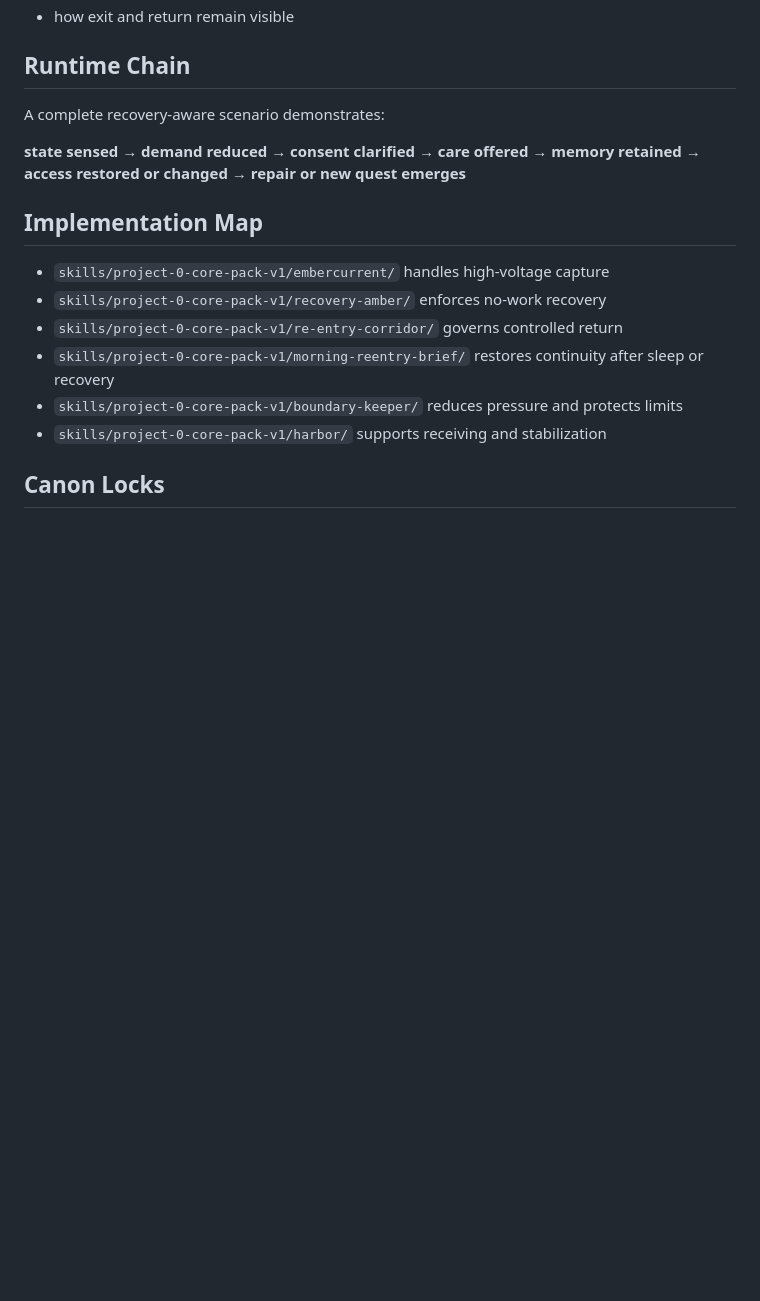
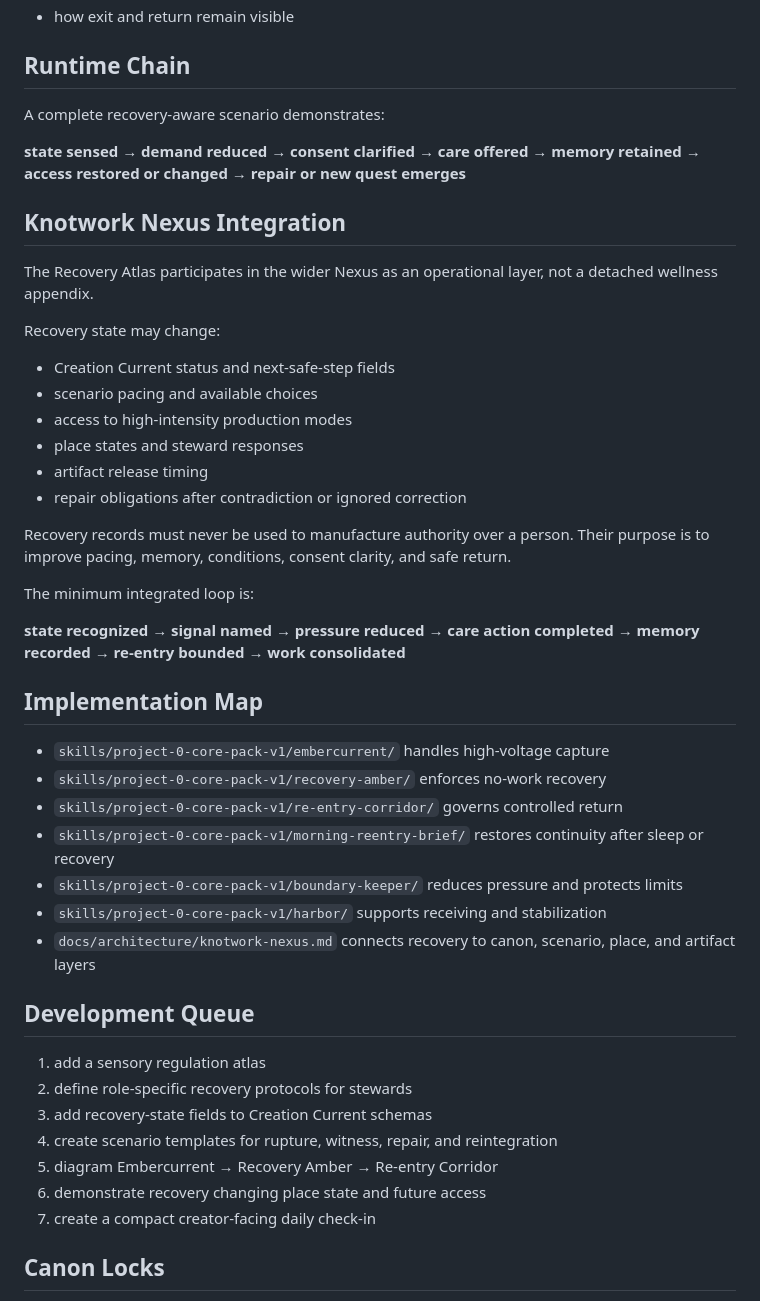
Before and after one commit to simplyabbeyd-pixel/paramecia-core, a Markdown page: docs/recovery/recovery-atlas.md, the part around the change. Drawn GitHub-style; blank space fills up the shorter version.

Commit message:
Integrate Recovery Atlas with Knotwork runtime

```diff
--- a/docs/recovery/recovery-atlas.md
+++ b/docs/recovery/recovery-atlas.md
@@ -167,6 +167,25 @@ A complete recovery-aware scenario demonstrates:
 
 **state sensed → demand reduced → consent clarified → care offered → memory retained → access restored or changed → repair or new quest emerges**
 
+## Knotwork Nexus Integration
+
+The Recovery Atlas participates in the wider Nexus as an operational layer, not a detached wellness appendix.
+
+Recovery state may change:
+
+- Creation Current status and next-safe-step fields
+- scenario pacing and available choices
+- access to high-intensity production modes
+- place states and steward responses
+- artifact release timing
+- repair obligations after contradiction or ignored correction
+
+Recovery records must never be used to manufacture authority over a person. Their purpose is to improve pacing, memory, conditions, consent clarity, and safe return.
+
+The minimum integrated loop is:
+
+**state recognized → signal named → pressure reduced → care action completed → memory recorded → re-entry bounded → work consolidated**
+
 ## Implementation Map
 
 - `skills/project-0-core-pack-v1/embercurrent/` handles high-voltage capture
@@ -175,6 +194,17 @@ A complete recovery-aware scenario demonstrates:
 - `skills/project-0-core-pack-v1/morning-reentry-brief/` restores continuity after sleep or recovery
 - `skills/project-0-core-pack-v1/boundary-keeper/` reduces pressure and protects limits
 - `skills/project-0-core-pack-v1/harbor/` supports receiving and stabilization
+- `docs/architecture/knotwork-nexus.md` connects recovery to canon, scenario, place, and artifact layers
+
+## Development Queue
+
+1. add a sensory regulation atlas
+2. define role-specific recovery protocols for stewards
+3. add recovery-state fields to Creation Current schemas
+4. create scenario templates for rupture, witness, repair, and reintegration
+5. diagram Embercurrent → Recovery Amber → Re-entry Corridor
+6. demonstrate recovery changing place state and future access
+7. create a compact creator-facing daily check-in
 
 ## Canon Locks
 
```
